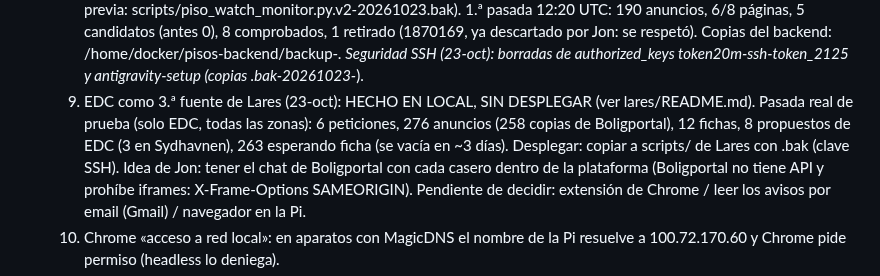
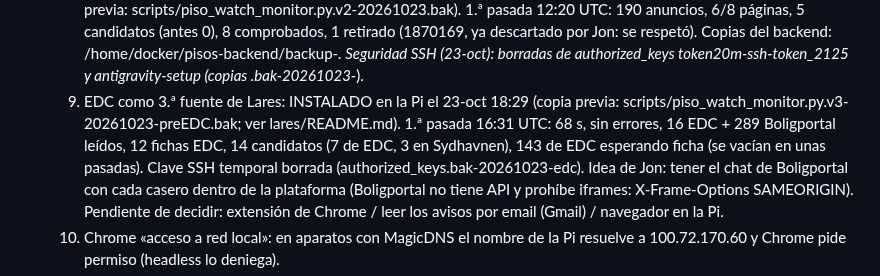
Before and after one commit to jonlarra1/pisos-cph, a Markdown page: CLAUDE.md, the part around the change. Rendered like a GitHub page.

Commit message:
docs: note EDC source installed on the Pi

```diff
--- a/CLAUDE.md
+++ b/CLAUDE.md
@@ -89,9 +89,10 @@ The user is Jon. He works at Nordic Solar (Hellerup). He prefers short, simple,
      scripts/piso_watch_monitor.py.v2-20261023.bak). 1.ª pasada 12:20 UTC: 190 anuncios, 6/8 páginas, 5 candidatos (antes 0),
      8 comprobados, 1 retirado (1870169, ya descartado por Jon: se respetó). Copias del backend: /home/docker/pisos-backend/backup-*.
      Seguridad SSH (23-oct): borradas de authorized_keys token20m-ssh-token_2125 y antigravity-setup (copias .bak-20261023-*).
-  13. EDC como 3.ª fuente de Lares (23-oct): HECHO EN LOCAL, SIN DESPLEGAR (ver lares/README.md). Pasada real de prueba (solo EDC,
-     todas las zonas): 6 peticiones, 276 anuncios (258 copias de Boligportal), 12 fichas, 8 propuestos de EDC (3 en Sydhavnen),
-     263 esperando ficha (se vacía en ~3 días). Desplegar: copiar a scripts/ de Lares con .bak (clave SSH).
+  13. EDC como 3.ª fuente de Lares: INSTALADO en la Pi el 23-oct 18:29 (copia previa: scripts/piso_watch_monitor.py.v3-20261023-preEDC.bak;
+     ver lares/README.md). 1.ª pasada 16:31 UTC: 68 s, sin errores, 16 EDC + 289 Boligportal leídos, 12 fichas EDC, 14 candidatos
+     (7 de EDC, 3 en Sydhavnen), 143 de EDC esperando ficha (se vacían en unas pasadas). Clave SSH temporal borrada
+     (authorized_keys.bak-20261023-edc).
      Idea de Jon: tener el chat de Boligportal con cada casero dentro de la plataforma (Boligportal no tiene API y prohíbe iframes:
      X-Frame-Options SAMEORIGIN). Pendiente de decidir: extensión de Chrome / leer los avisos por email (Gmail) / navegador en la Pi.
   11. Chrome «acceso a red local»: en aparatos con MagicDNS el nombre de la Pi resuelve a 100.72.170.60 y Chrome pide permiso (headless lo deniega).
```
